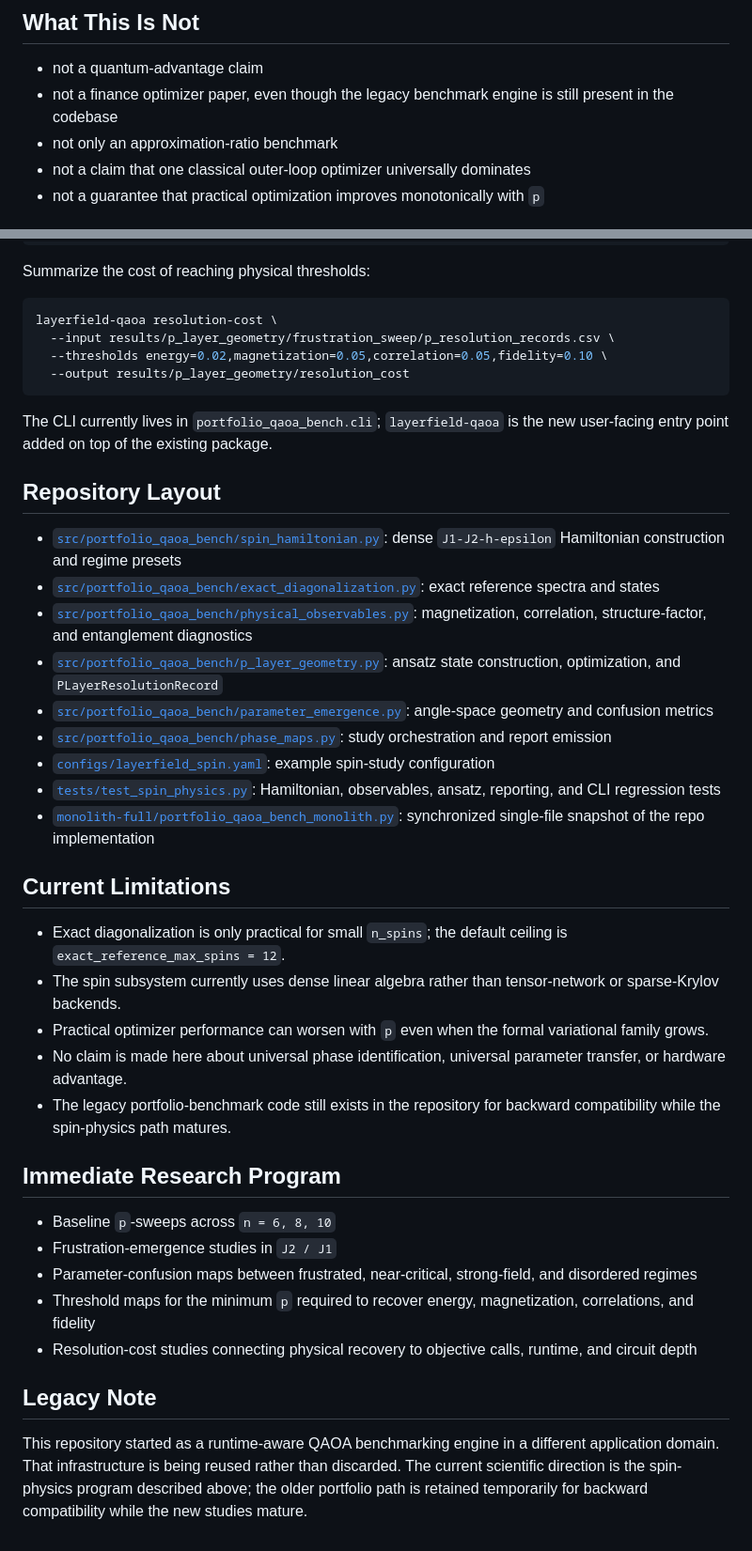
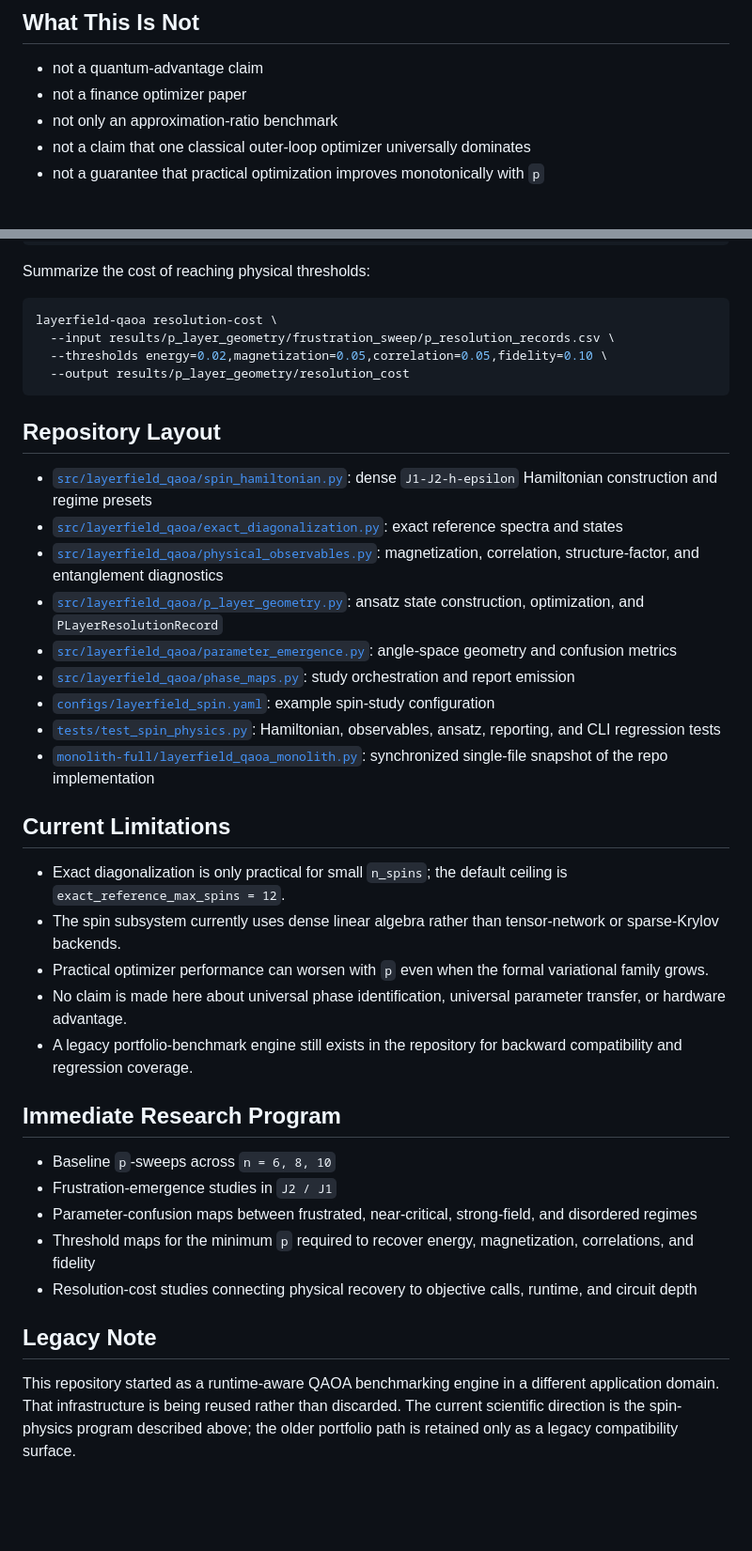
Before and after one commit to Peterkivol4/portfolio-qaoa-characterization, a Markdown page: README.md, 2 parts joined by grey strips. Shown at 94% size. Rendered like a GitHub page; blank space fills up the shorter version.

````diff
--- a/README.md
+++ b/README.md
@@ -57,7 +84,7 @@ The intended result is not “higher `p` gets lower energy.” The stronger clai
 ## What This Is Not
 
 - not a quantum-advantage claim
-- not a finance optimizer paper, even though the legacy benchmark engine is still present in the codebase
+- not a finance optimizer paper
 - not only an approximation-ratio benchmark
 - not a claim that one classical outer-loop optimizer universally dominates
 - not a guarantee that practical optimization improves monotonically with `p`
@@ -115,19 +142,17 @@ layerfield-qaoa resolution-cost \
   --output results/p_layer_geometry/resolution_cost
 ```
 
-The CLI currently lives in `portfolio_qaoa_bench.cli`; `layerfield-qaoa` is the new user-facing entry point added on top of the existing package.
-
 ## Repository Layout
 
-- [`src/portfolio_qaoa_bench/spin_hamiltonian.py`](/Users/hirrreshsundrq/Documents/New%20project/portfolio_qaoa_bench_repo/src/portfolio_qaoa_bench/spin_hamiltonian.py): dense `J1-J2-h-epsilon` Hamiltonian construction and regime presets
-- [`src/portfolio_qaoa_bench/exact_diagonalization.py`](/Users/hirrreshsundrq/Documents/New%20project/portfolio_qaoa_bench_repo/src/portfolio_qaoa_bench/exact_diagonalization.py): exact reference spectra and states
-- [`src/portfolio_qaoa_bench/physical_observables.py`](/Users/hirrreshsundrq/Documents/New%20project/portfolio_qaoa_bench_repo/src/portfolio_qaoa_bench/physical_observables.py): magnetization, correlation, structure-factor, and entanglement diagnostics
-- [`src/portfolio_qaoa_bench/p_layer_geometry.py`](/Users/hirrreshsundrq/Documents/New%20project/portfolio_qaoa_bench_repo/src/portfolio_qaoa_bench/p_layer_geometry.py): ansatz state construction, optimization, and `PLayerResolutionRecord`
-- [`src/portfolio_qaoa_bench/parameter_emergence.py`](/Users/hirrreshsundrq/Documents/New%20project/portfolio_qaoa_bench_repo/src/portfolio_qaoa_bench/parameter_emergence.py): angle-space geometry and confusion metrics
-- [`src/portfolio_qaoa_bench/phase_maps.py`](/Users/hirrreshsundrq/Documents/New%20project/portfolio_qaoa_bench_repo/src/portfolio_qaoa_bench/phase_maps.py): study orchestration and report emission
-- [`configs/layerfield_spin.yaml`](/Users/hirrreshsundrq/Documents/New%20project/portfolio_qaoa_bench_repo/configs/layerfield_spin.yaml): example spin-study configuration
-- [`tests/test_spin_physics.py`](/Users/hirrreshsundrq/Documents/New%20project/portfolio_qaoa_bench_repo/tests/test_spin_physics.py): Hamiltonian, observables, ansatz, reporting, and CLI regression tests
-- [`monolith-full/portfolio_qaoa_bench_monolith.py`](/Users/hirrreshsundrq/Documents/New%20project/portfolio_qaoa_bench_repo/monolith-full/portfolio_qaoa_bench_monolith.py): synchronized single-file snapshot of the repo implementation
+- [`src/layerfield_qaoa/spin_hamiltonian.py`](/Users/hirrreshsundrq/Documents/New%20project/layerfield_qaoa_repo/src/layerfield_qaoa/spin_hamiltonian.py): dense `J1-J2-h-epsilon` Hamiltonian construction and regime presets
+- [`src/layerfield_qaoa/exact_diagonalization.py`](/Users/hirrreshsundrq/Documents/New%20project/layerfield_qaoa_repo/src/layerfield_qaoa/exact_diagonalization.py): exact reference spectra and states
+- [`src/layerfield_qaoa/physical_observables.py`](/Users/hirrreshsundrq/Documents/New%20project/layerfield_qaoa_repo/src/layerfield_qaoa/physical_observables.py): magnetization, correlation, structure-factor, and entanglement diagnostics
+- [`src/layerfield_qaoa/p_layer_geometry.py`](/Users/hirrreshsundrq/Documents/New%20project/layerfield_qaoa_repo/src/layerfield_qaoa/p_layer_geometry.py): ansatz state construction, optimization, and `PLayerResolutionRecord`
+- [`src/layerfield_qaoa/parameter_emergence.py`](/Users/hirrreshsundrq/Documents/New%20project/layerfield_qaoa_repo/src/layerfield_qaoa/parameter_emergence.py): angle-space geometry and confusion metrics
+- [`src/layerfield_qaoa/phase_maps.py`](/Users/hirrreshsundrq/Documents/New%20project/layerfield_qaoa_repo/src/layerfield_qaoa/phase_maps.py): study orchestration and report emission
+- [`configs/layerfield_spin.yaml`](/Users/hirrreshsundrq/Documents/New%20project/layerfield_qaoa_repo/configs/layerfield_spin.yaml): example spin-study configuration
+- [`tests/test_spin_physics.py`](/Users/hirrreshsundrq/Documents/New%20project/layerfield_qaoa_repo/tests/test_spin_physics.py): Hamiltonian, observables, ansatz, reporting, and CLI regression tests
+- [`monolith-full/layerfield_qaoa_monolith.py`](/Users/hirrreshsundrq/Documents/New%20project/layerfield_qaoa_repo/monolith-full/layerfield_qaoa_monolith.py): synchronized single-file snapshot of the repo implementation
 
 ## Current Limitations
 
@@ -135,7 +160,7 @@ The CLI currently lives in `portfolio_qaoa_bench.cli`; `layerfield-qaoa` is the
 - The spin subsystem currently uses dense linear algebra rather than tensor-network or sparse-Krylov backends.
 - Practical optimizer performance can worsen with `p` even when the formal variational family grows.
 - No claim is made here about universal phase identification, universal parameter transfer, or hardware advantage.
-- The legacy portfolio-benchmark code still exists in the repository for backward compatibility while the spin-physics path matures.
+- A legacy portfolio-benchmark engine still exists in the repository for backward compatibility and regression coverage.
 
 ## Immediate Research Program
 
@@ -147,4 +172,4 @@ The CLI currently lives in `portfolio_qaoa_bench.cli`; `layerfield-qaoa` is the
 
 ## Legacy Note
 
-This repository started as a runtime-aware QAOA benchmarking engine in a different application domain. That infrastructure is being reused rather than discarded. The current scientific direction is the spin-physics program described above; the older portfolio path is retained temporarily for backward compatibility while the new studies mature.
+This repository started as a runtime-aware QAOA benchmarking engine in a different application domain. That infrastructure is being reused rather than discarded. The current scientific direction is the spin-physics program described above; the older portfolio path is retained only as a legacy compatibility surface.
````
Also changed, not shown: other parts of README.md (+28 -1 lines), RESEARCH_JOURNAL.md (added, +21 -0 lines).
